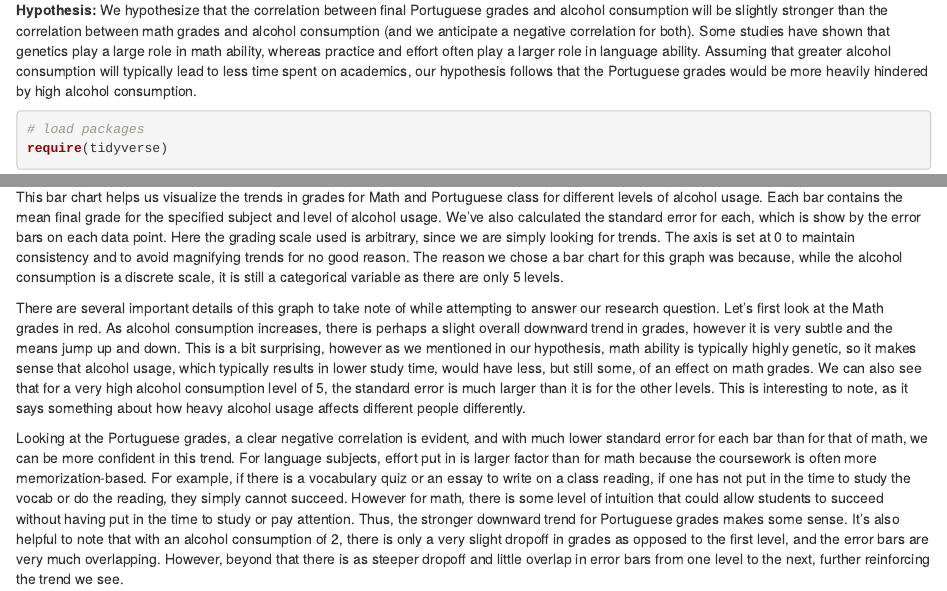
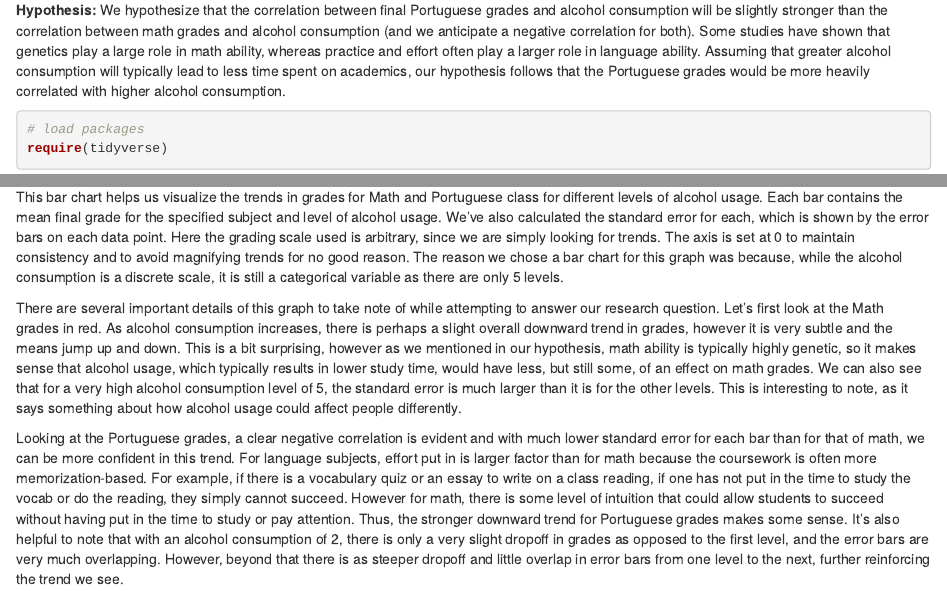
Before and after one commit to ryangrayson1/DS-2003-Project, an R Markdown document (Report_Group2.Rmd): the page in a window 1100 px wide, from 1780 px down, and a second part further down, joined at a grey line. Rendered offline with R 4.5, knitr and Pandoc, with nearby package versions; code that draws random numbers runs with fixed seeds of ours.

Commit message:
Update Report_Group2.Rmd
small wording edits

````diff
--- a/Report_Group2.Rmd
+++ b/Report_Group2.Rmd
@@ -84,7 +84,7 @@ For our midterm project, we chose to analyze a dataset found on Kaggle titled "A
 # Data Analysis
 ## Question 1
 ### Is there a difference between the overall trend and consistency of grades affected by alcohol for math as opposed to portuguese?
-**Hypothesis:** We hypothesize that the correlation between final Portuguese grades and alcohol consumption will be slightly stronger than the correlation between math grades and alcohol consumption (and we anticipate a negative correlation for both). Some studies have shown that genetics play a large role in math ability, whereas practice and effort often play a larger role in language ability. Assuming that greater alcohol consumption will typically lead to less time spent on academics, our hypothesis follows that the Portuguese grades would be more heavily hindered by high alcohol consumption.
+**Hypothesis:** We hypothesize that the correlation between final Portuguese grades and alcohol consumption will be slightly stronger than the correlation between math grades and alcohol consumption (and we anticipate a negative correlation for both). Some studies have shown that genetics play a large role in math ability, whereas practice and effort often play a larger role in language ability. Assuming that greater alcohol consumption will typically lead to less time spent on academics, our hypothesis follows that the Portuguese grades would be more heavily correlated with higher alcohol consumption.
 
 ```{r}
 # load packages
@@ -119,14 +119,14 @@ alc_plot
 ```
 ### Conclusion for Question 1
 
-This bar chart helps us visualize the trends in grades for Math and Portuguese class for different levels of alcohol usage. Each bar contains the mean final grade for the specified subject and level of alcohol usage. We've also calculated the standard error for each, which is show by the error bars on each data point. Here the grading scale used is arbitrary, since we are simply looking for trends. The axis is set at 0 to maintain consistency and to avoid magnifying trends for no good reason. The reason we chose a bar chart for this graph was because, while the alcohol consumption is a discrete scale, it is still a categorical variable as there are only 5 levels.
+This bar chart helps us visualize the trends in grades for Math and Portuguese class for different levels of alcohol usage. Each bar contains the mean final grade for the specified subject and level of alcohol usage. We've also calculated the standard error for each, which is shown by the error bars on each data point. Here the grading scale used is arbitrary, since we are simply looking for trends. The axis is set at 0 to maintain consistency and to avoid magnifying trends for no good reason. The reason we chose a bar chart for this graph was because, while the alcohol consumption is a discrete scale, it is still a categorical variable as there are only 5 levels.
 
 
 There are several important details of this graph to take note of while attempting to answer our research question.
-Let's first look at the Math grades in red. As alcohol consumption increases, there is perhaps a slight overall downward trend in grades, however it is very subtle and the means jump up and down. This is a bit surprising, however as we mentioned in our hypothesis, math ability is typically highly genetic, so it makes sense that alcohol usage, which typically results in lower study time, would have less, but still some, of an effect on math grades. We can also see that for a very high alcohol consumption level of 5, the standard error is much larger than it is for the other levels. This is interesting to note, as it says something about how heavy alcohol usage affects different people differently.
+Let's first look at the Math grades in red. As alcohol consumption increases, there is perhaps a slight overall downward trend in grades, however it is very subtle and the means jump up and down. This is a bit surprising, however as we mentioned in our hypothesis, math ability is typically highly genetic, so it makes sense that alcohol usage, which typically results in lower study time, would have less, but still some, of an effect on math grades. We can also see that for a very high alcohol consumption level of 5, the standard error is much larger than it is for the other levels. This is interesting to note, as it says something about how alcohol usage could affect people differently.
 
 
-Looking at the Portuguese grades, a clear negative correlation is evident, and with much lower standard error for each bar than for that of math, we can be more confident in this trend. For language subjects, effort put in is larger factor than for math because the coursework is often more memorization-based. For example, if there is a vocabulary quiz or an essay to write on a class reading, if one has not put in the time to study the vocab or do the reading, they simply cannot succeed. However for math, there is some level of intuition that could allow students to succeed without having put in the time to study or pay attention. Thus, the stronger downward trend for Portuguese grades makes some sense. It's also helpful to note that with an alcohol consumption of 2, there is only a very slight dropoff in grades as opposed to the first level, and the error bars are very much overlapping. However, beyond that there is as steeper dropoff and little overlap in error bars from one level to the next, further reinforcing the trend we see.
+Looking at the Portuguese grades, a clear negative correlation is evident and with much lower standard error for each bar than for that of math, we can be more confident in this trend. For language subjects, effort put in is larger factor than for math because the coursework is often more memorization-based. For example, if there is a vocabulary quiz or an essay to write on a class reading, if one has not put in the time to study the vocab or do the reading, they simply cannot succeed. However for math, there is some level of intuition that could allow students to succeed without having put in the time to study or pay attention. Thus, the stronger downward trend for Portuguese grades makes some sense. It's also helpful to note that with an alcohol consumption of 2, there is only a very slight dropoff in grades as opposed to the first level, and the error bars are very much overlapping. However, beyond that there is as steeper dropoff and little overlap in error bars from one level to the next, further reinforcing the trend we see.
 
 
 In conclusion, this dataset suggests that Portuguese grades are more likely to be affected by alcohol consumption than math grades for Portuguese high school students.
````
Also changed, not shown: Report_Group2.Rmd (2 more changed lines).
